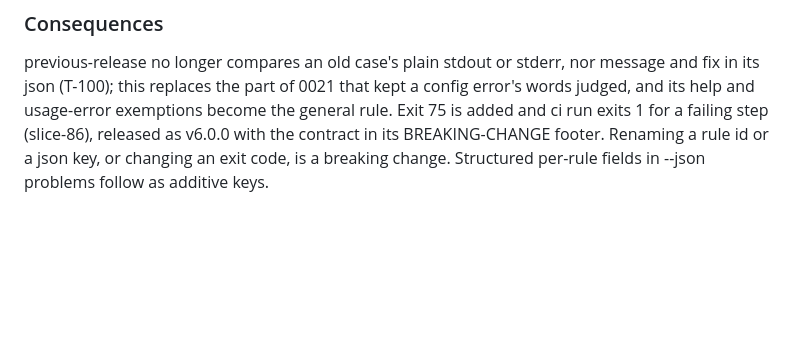
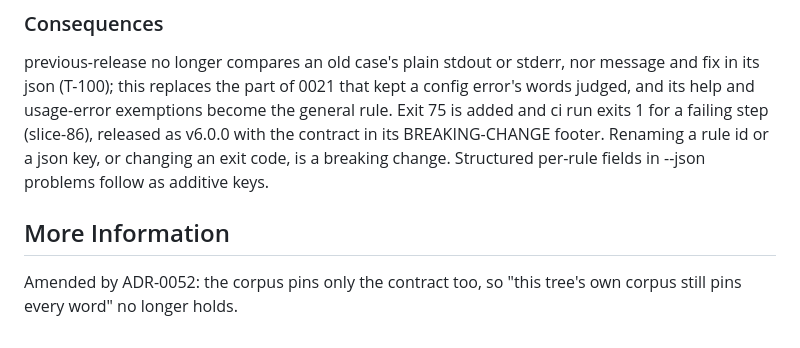
Before and after one commit to donvargax/itos, a Markdown page: docs/decisions/0035-only-machine-output-is-itos-s-contract-exit-codes-json-less-message-and-fix-and-the-files-it-writes.md, the part around the change. Rendered like a GitHub page; blank space fills up the shorter version.

Commit message:
docs: point ADR-0035 at its amendment, ADR-0052
decision record writes a superseding record's link but not an amending one's (#104), so 0035 names
ADR-0052 by hand: a reader of 0035 would otherwise take its line about the corpus pinning every word
as standing.

Item: p1-json-cases-pin-json

```diff
--- a/docs/decisions/0035-only-machine-output-is-itos-s-contract-exit-codes-json-less-message-and-fix-and-the-files-it-writes.md
+++ b/docs/decisions/0035-only-machine-output-is-itos-s-contract-exit-codes-json-less-message-and-fix-and-the-files-it-writes.md
@@ -24,3 +24,7 @@ Only machine output is itos's contract: its exit codes, its --json output less e
 ### Consequences
 
 previous-release no longer compares an old case's plain stdout or stderr, nor message and fix in its json (T-100); this replaces the part of 0021 that kept a config error's words judged, and its help and usage-error exemptions become the general rule. Exit 75 is added and ci run exits 1 for a failing step (slice-86), released as v6.0.0 with the contract in its BREAKING-CHANGE footer. Renaming a rule id or a json key, or changing an exit code, is a breaking change. Structured per-rule fields in --json problems follow as additive keys.
+
+## More Information
+
+Amended by ADR-0052: the corpus pins only the contract too, so "this tree's own corpus still pins every word" no longer holds.
```
